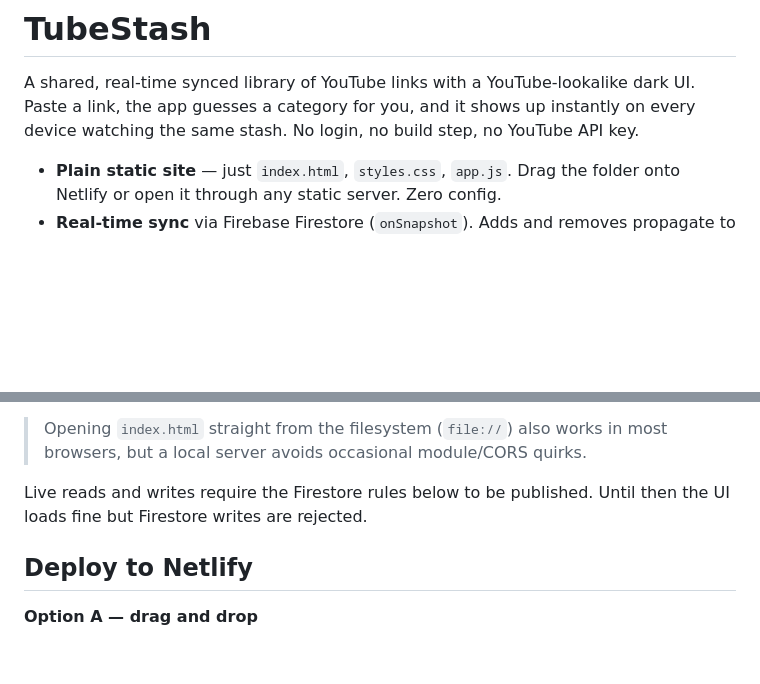
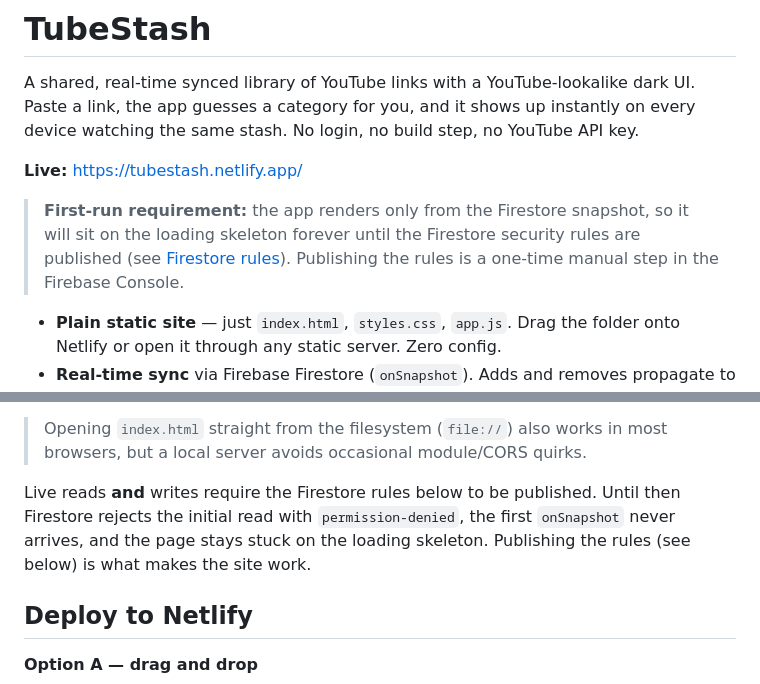
Before and after one commit to jsai2001/YoutubeVault, a Markdown page: README.md, 2 parts joined by grey strips. Drawn GitHub-style; blank space fills up the shorter version.

Commit message:
docs: Add live URL and correct Firestore rules loading note
The previous note claimed only writes are rejected when rules are
unpublished; in fact the initial read is also denied, so the first
onSnapshot never fires and the page hangs on the loading skeleton.
Clarify that publishing the rules is what unblocks the live site, and
add the live Netlify URL.

```diff
--- a/README.md
+++ b/README.md
@@ -3,6 +3,13 @@
 A shared, real-time synced library of YouTube links with a YouTube-lookalike dark
 UI. Paste a link, the app guesses a category for you, and it shows up instantly on
 every device watching the same stash. No login, no build step, no YouTube API key.
+
+**Live:** <https://tubestash.netlify.app/>
+
+> **First-run requirement:** the app renders only from the Firestore snapshot, so
+> it will sit on the loading skeleton forever until the Firestore security rules
+> are published (see [Firestore rules](#firestore-rules-required--console-step)).
+> Publishing the rules is a one-time manual step in the Firebase Console.
 
 - **Plain static site** — just `index.html`, `styles.css`, `app.js`. Drag the
   folder onto Netlify or open it through any static server. Zero config.
@@ -47,8 +54,10 @@ Then open <http://localhost:8000> (or the port the server prints).
 > Opening `index.html` straight from the filesystem (`file://`) also works in
 > most browsers, but a local server avoids occasional module/CORS quirks.
 
-Live reads and writes require the Firestore rules below to be published. Until
-then the UI loads fine but Firestore writes are rejected.
+Live reads **and** writes require the Firestore rules below to be published.
+Until then Firestore rejects the initial read with `permission-denied`, the
+first `onSnapshot` never arrives, and the page stays stuck on the loading
+skeleton. Publishing the rules (see below) is what makes the site work.
 
 ## Deploy to Netlify
 
```
